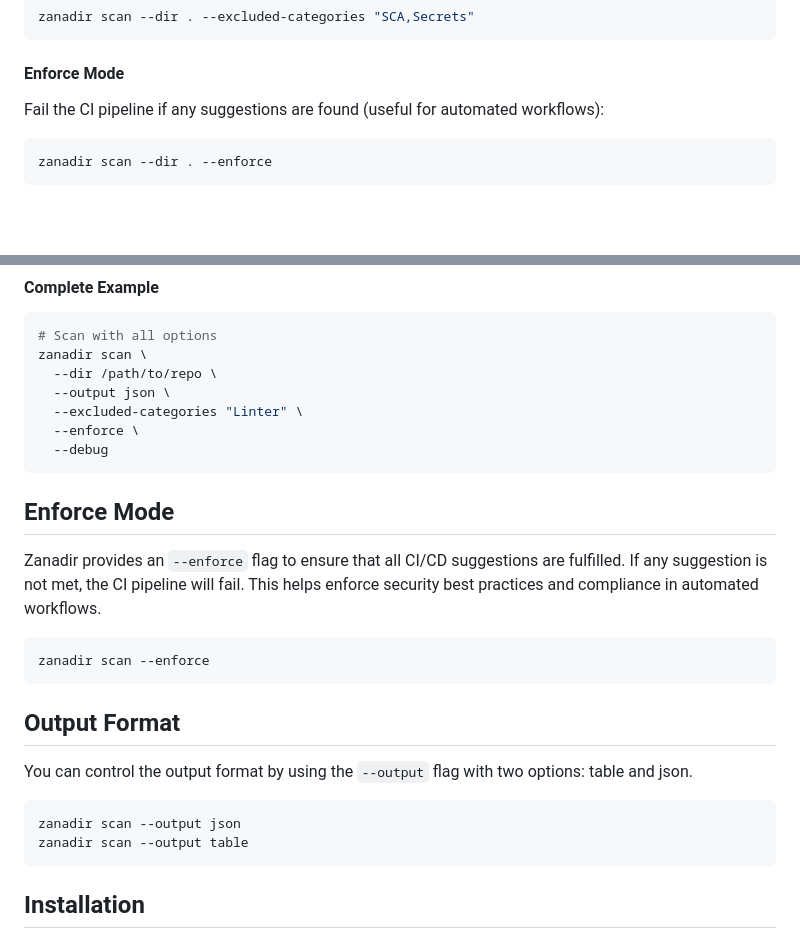
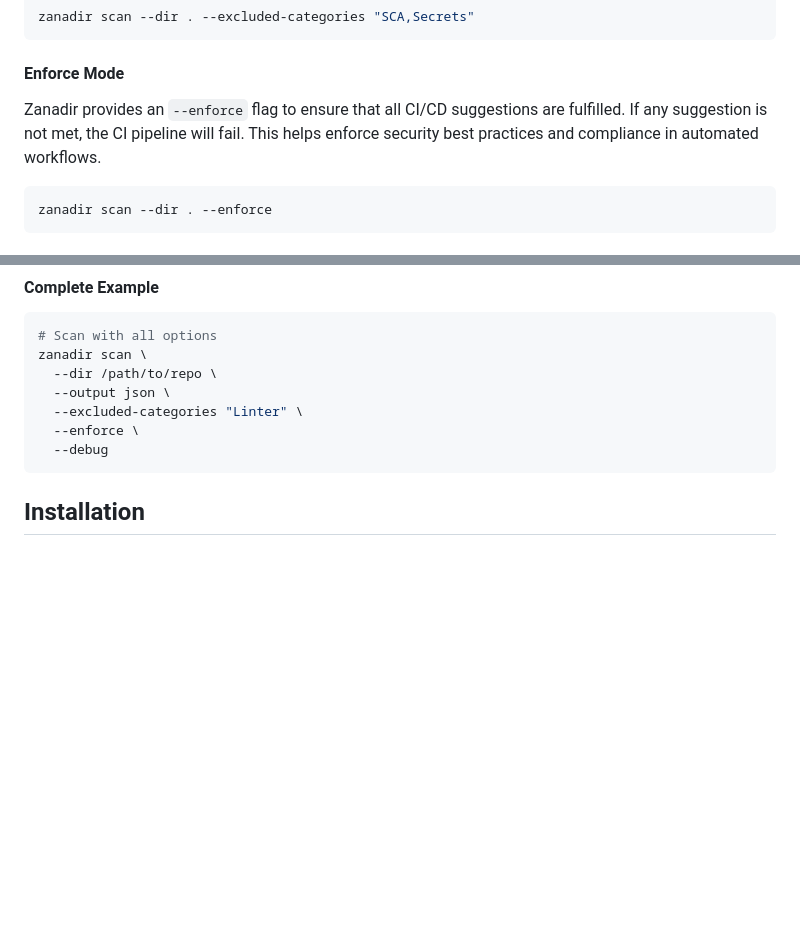
Before and after one commit to MustacheCase/zanadir, a Markdown page: README.md, 2 parts joined by grey strips. Rendered like a GitHub page; blank space fills up the shorter version.

Commit message:
improve doc

````diff
--- a/README.md
+++ b/README.md
@@ -108,7 +108,7 @@ zanadir scan --dir . --excluded-categories "SCA,Secrets"
 
 #### Enforce Mode
 
-Fail the CI pipeline if any suggestions are found (useful for automated workflows):
+Zanadir provides an `--enforce` flag to ensure that all CI/CD suggestions are fulfilled. If any suggestion is not met, the CI pipeline will fail. This helps enforce security best practices and compliance in automated workflows.
 
 ```sh
 zanadir scan --dir . --enforce
@@ -132,21 +132,6 @@ zanadir scan \
   --excluded-categories "Linter" \
   --enforce \
   --debug
-```
-
-## Enforce Mode
-
-Zanadir provides an `--enforce` flag to ensure that all CI/CD suggestions are fulfilled. If any suggestion is not met, the CI pipeline will fail. This helps enforce security best practices and compliance in automated workflows.
-
-```sh
-zanadir scan --enforce
-```
-
-## Output Format
-You can control the output format by using the `--output` flag with two options: table and json.
-```sh
-zanadir scan --output json
-zanadir scan --output table
 ```
 
 ## Installation
````
